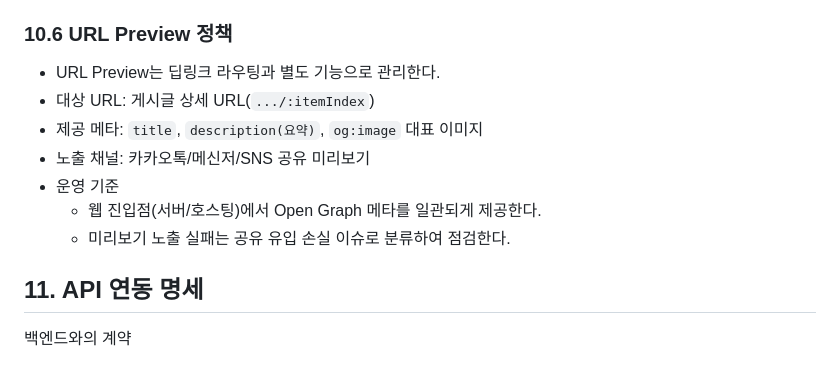
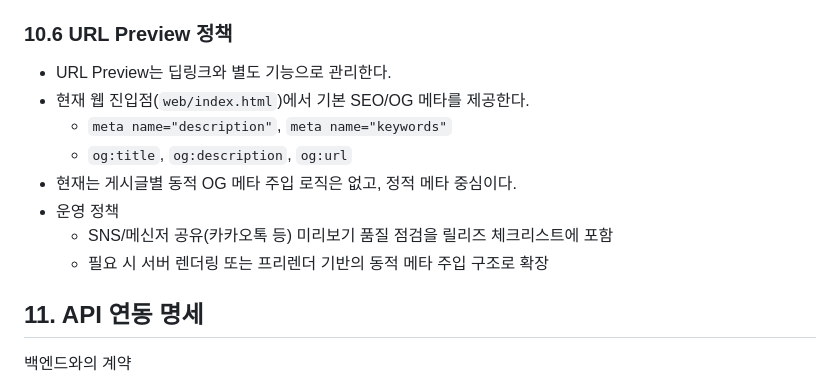
Before and after one commit to kasreder/cosmosx250714_open_android_login_not, a Markdown page: FRONT_SPEC_OUTLINE.md, the part around the change. Rendered like a GitHub page.

Commit message:
### 10.6 URL Preview 정책

```diff
--- a/FRONT_SPEC_OUTLINE.md
+++ b/FRONT_SPEC_OUTLINE.md
@@ -359,13 +359,14 @@ Provider(`ChangeNotifier`) 기반
   - 보호 경로(작성/수정/회원)는 토큰 검사 후 미인증 시 `/login` 리다이렉트
 
 ### 10.6 URL Preview 정책
-- URL Preview는 딥링크 라우팅과 별도 기능으로 관리한다.
-- 대상 URL: 게시글 상세 URL(`.../:itemIndex`)
-- 제공 메타: `title`, `description(요약)`, `og:image` 대표 이미지
-- 노출 채널: 카카오톡/메신저/SNS 공유 미리보기
-- 운영 기준
-  - 웹 진입점(서버/호스팅)에서 Open Graph 메타를 일관되게 제공한다.
-  - 미리보기 노출 실패는 공유 유입 손실 이슈로 분류하여 점검한다.
+- URL Preview는 딥링크와 별도 기능으로 관리한다.
+- 현재 웹 진입점(`web/index.html`)에서 기본 SEO/OG 메타를 제공한다.
+  - `meta name="description"`, `meta name="keywords"`
+  - `og:title`, `og:description`, `og:url`
+- 현재는 게시글별 동적 OG 메타 주입 로직은 없고, 정적 메타 중심이다.
+- 운영 정책
+  - SNS/메신저 공유(카카오톡 등) 미리보기 품질 점검을 릴리즈 체크리스트에 포함
+  - 필요 시 서버 렌더링 또는 프리렌더 기반의 동적 메타 주입 구조로 확장
 
 ## 11. API 연동 명세
 백엔드와의 계약
```
